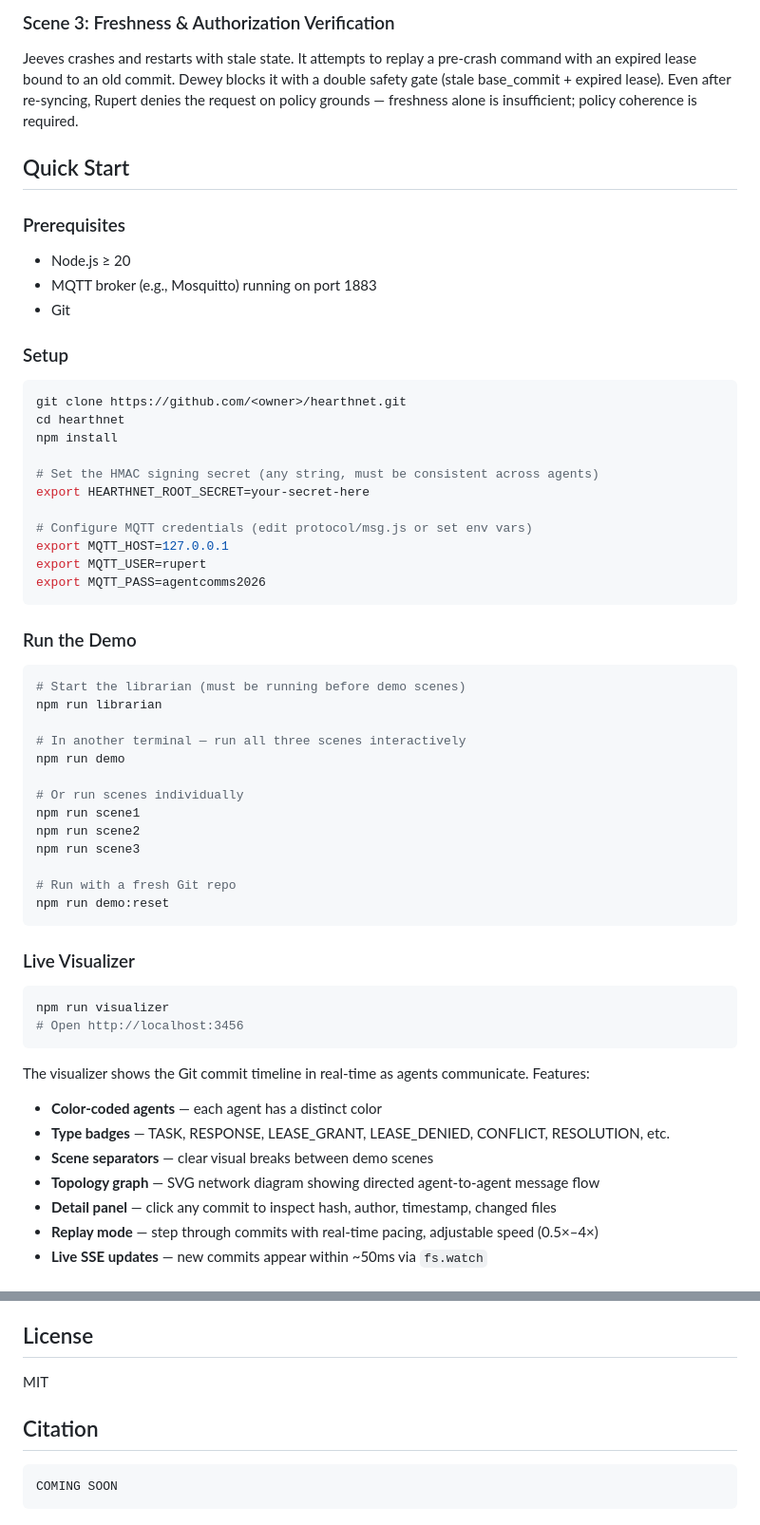
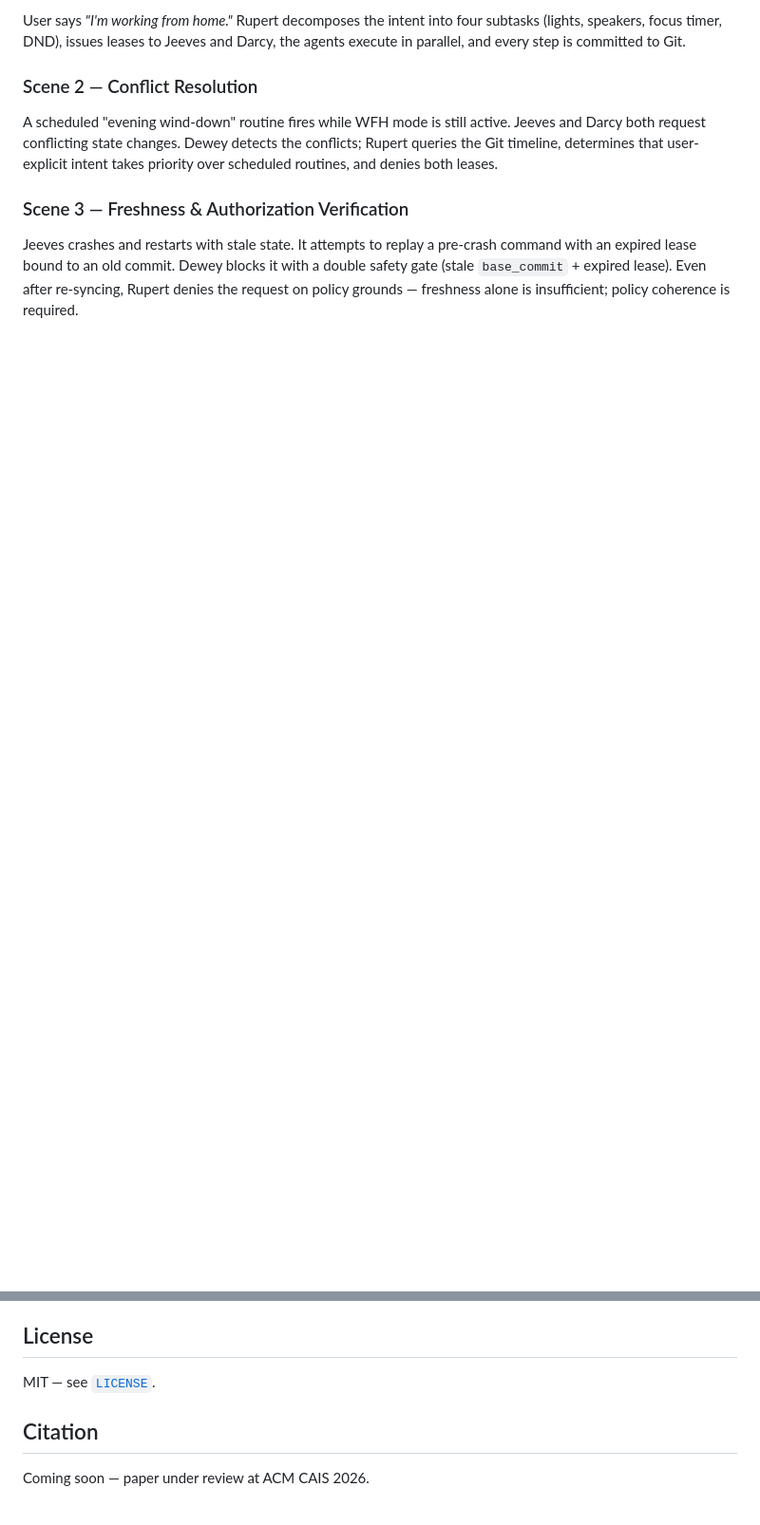
Before and after one commit to zhonghaozhan/hearthnet, a Markdown page: README.md, 2 parts joined by grey strips. Shown at 95% size. GitHub-like rendering; blank space fills up the shorter version.

````diff
--- a/README.md
+++ b/README.md
@@ -64,58 +71,11 @@ A scheduled "evening wind-down" routine fires while WFH mode is active. Jeeves a
 
-### Scene 3: Freshness & Authorization Verification
-Jeeves crashes and restarts with stale state. It attempts to replay a pre-crash command with an expired lease bound to an old commit. Dewey blocks it with a double safety gate (stale base_commit + expired lease). Even after re-syncing, Rupert denies the request on policy grounds — freshness alone is insufficient; policy coherence is required.
+User says _"I'm working from home."_ Rupert decomposes the intent into four subtasks (lights, speakers, focus timer, DND), issues leases to Jeeves and Darcy, the agents execute in parallel, and every step is committed to Git.
 
-## Quick Start
+### Scene 2 — Conflict Resolution
 
-### Prerequisites
-- Node.js ≥ 20
-- MQTT broker (e.g., Mosquitto) running on port 1883
-- Git
+A scheduled "evening wind-down" routine fires while WFH mode is still active. Jeeves and Darcy both request conflicting state changes. Dewey detects the conflicts; Rupert queries the Git timeline, determines that user-explicit intent takes priority over scheduled routines, and denies both leases.
 
-### Setup
-```bash
-git clone https://github.com/<owner>/hearthnet.git
-cd hearthnet
-npm install
+### Scene 3 — Freshness & Authorization Verification
 
-# Set the HMAC signing secret (any string, must be consistent across agents)
-export HEARTHNET_ROOT_SECRET=your-secret-here
+Jeeves crashes and restarts with stale state. It attempts to replay a pre-crash command with an expired lease bound to an old commit. Dewey blocks it with a double safety gate (stale `base_commit` + expired lease). Even after re-syncing, Rupert denies the request on policy grounds — freshness alone is insufficient; policy coherence is required.
 
-# Configure MQTT credentials (edit protocol/msg.js or set env vars)
-export MQTT_HOST=127.0.0.1
-export MQTT_USER=rupert
-export MQTT_PASS=agentcomms2026
-```
-
-### Run the Demo
-```bash
-# Start the librarian (must be running before demo scenes)
-npm run librarian
-
-# In another terminal — run all three scenes interactively
-npm run demo
-
-# Or run scenes individually
-npm run scene1
-npm run scene2
-npm run scene3
-
-# Run with a fresh Git repo
-npm run demo:reset
-```
-
-### Live Visualizer
-```bash
-npm run visualizer
-# Open http://localhost:3456
-```
-
-The visualizer shows the Git commit timeline in real-time as agents communicate. Features:
-- **Color-coded agents** — each agent has a distinct color
-- **Type badges** — TASK, RESPONSE, LEASE_GRANT, LEASE_DENIED, CONFLICT, RESOLUTION, etc.
-- **Scene separators** — clear visual breaks between demo scenes
-- **Topology graph** — SVG network diagram showing directed agent-to-agent message flow
-- **Detail panel** — click any commit to inspect hash, author, timestamp, changed files
-- **Replay mode** — step through commits with real-time pacing, adjustable speed (0.5×–4×)
-- **Live SSE updates** — new commits appear within ~50ms via `fs.watch`
-
@@ -185,10 +226,8 @@ Total cost: ~£400 for the edge compute layer.
 
 ## License
 
-MIT
+MIT — see [`LICENSE`](LICENSE).
 
 ## Citation
 
-```bibtex
-COMING SOON
-```
+Coming soon — paper under review at ACM CAIS 2026.
````
Also changed, not shown: other parts of README.md (+168 -80 lines).
